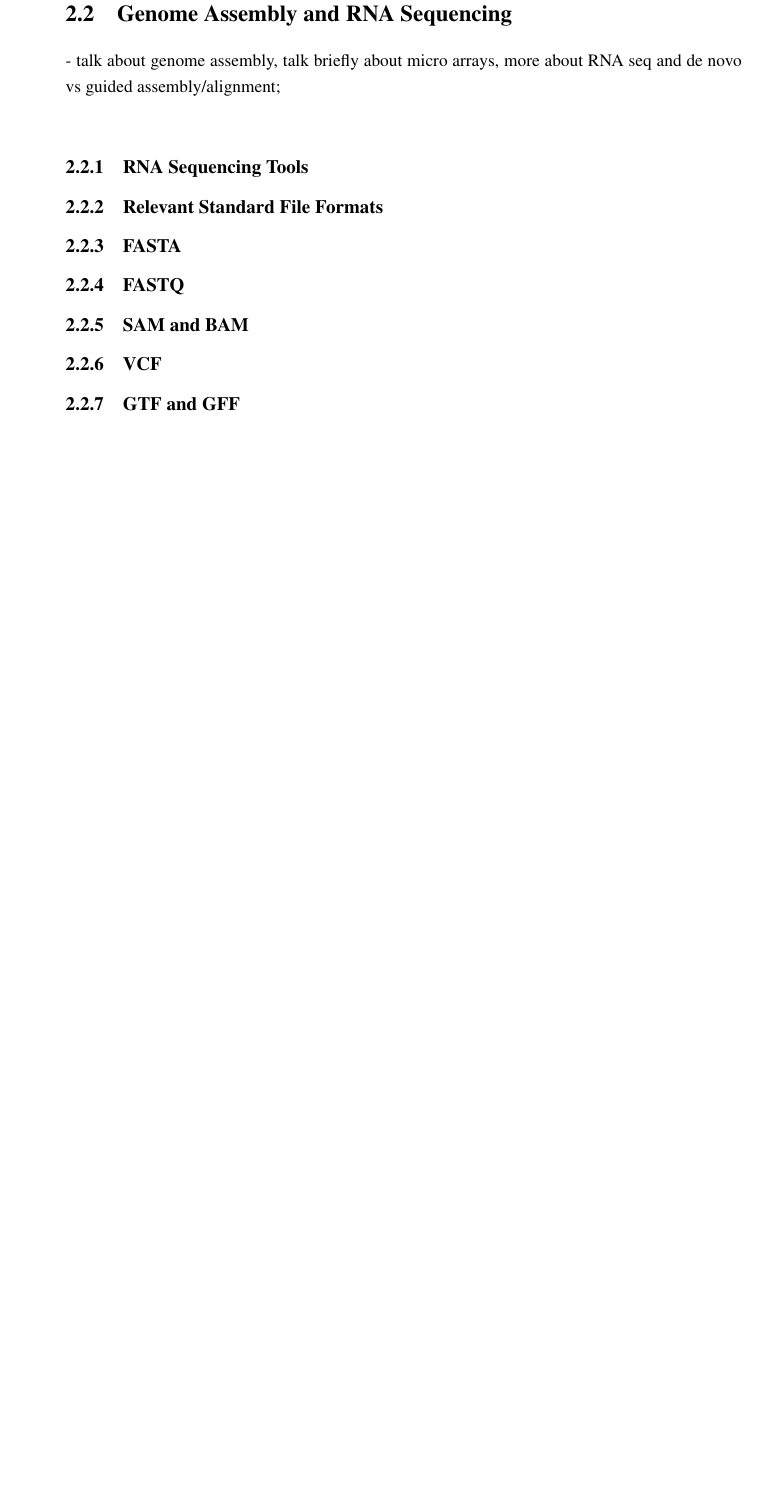
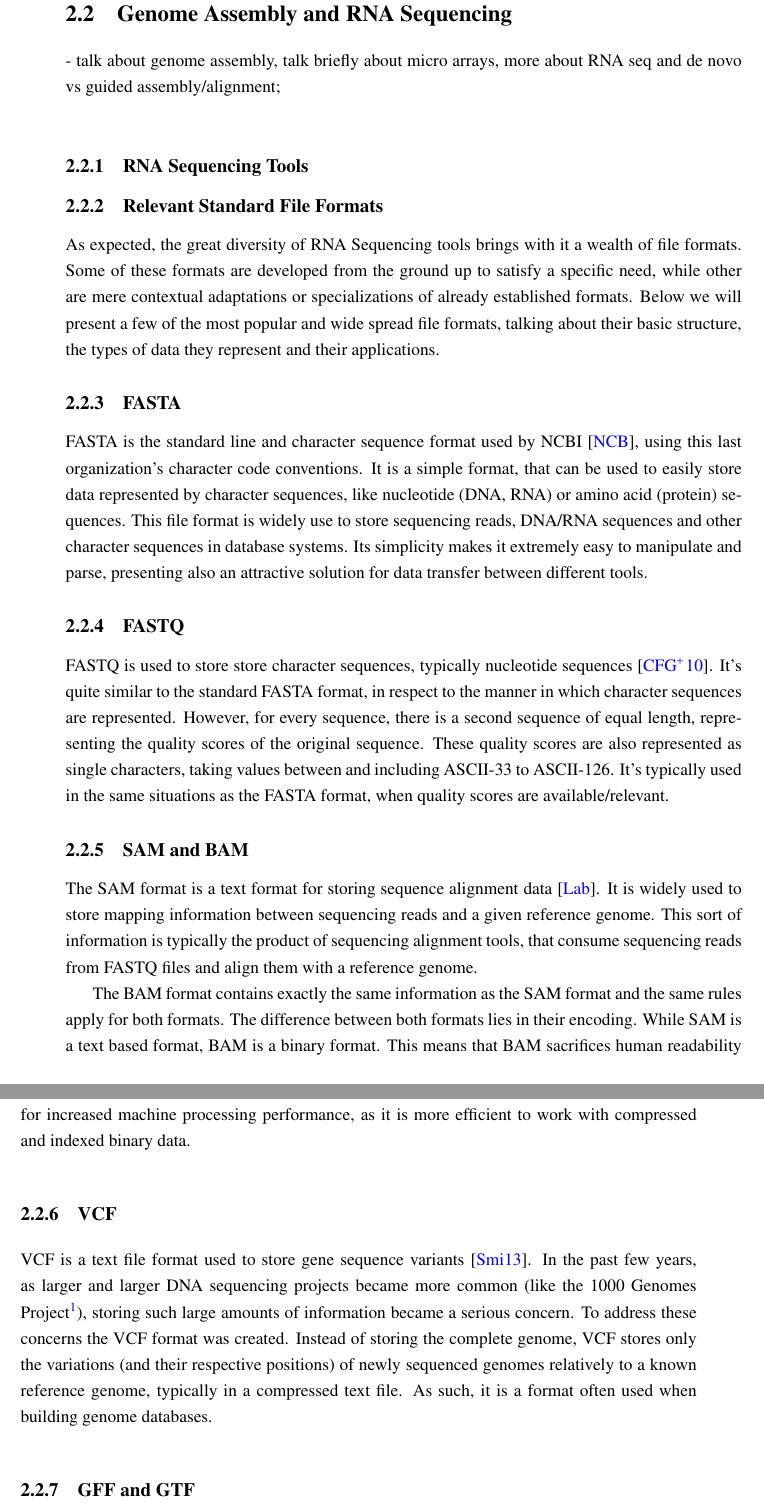
Before and after one commit to dteixeira/MIEICThesis, a LaTeX thesis (pdis/techreport.tex, which reads pdis/background.tex): part of page 23 of 33 before the commit and two parts of pages 23 and 24 of 36 after it, the two joined at a grey line, cut so that both start at the same text, the shorter picture padded with empty space. Compiled offline with pdfLaTeX.

Commit message:
File format section added.

```diff
--- a/pdis/background.tex
+++ b/pdis/background.tex
@@ -88,12 +88,61 @@ reads are available.
 
 \subsection{Relevant Standard File Formats}\label{sec:formats}
 
+As expected, the great diversity of \rnaseq{} tools brings with it a wealth of
+file formats. Some of these formats are developed from the ground up to satisfy
+a specific need, while other are mere contextual adaptations or specializations
+of already established formats. Below we will present a few of the most popular
+and wide spread file formats, talking about their basic structure, the types of
+data they represent and their applications.
+
 \subsection{FASTA}
+
+FASTA is the standard line and character sequence format used by NCBI
+\cite{ncbi:fasta}, using this last organization's character code conventions. It
+is a simple format, that can be used to easily store data represented by
+character sequences, like nucleotide (\dna, \rna) or amino acid (protein)
+sequences. This file format is widely use to store sequencing reads, \dna/\rna{}
+sequences and other character sequences in database systems. Its simplicity
+makes it extremely easy to manipulate and parse, presenting also an attractive
+solution for data transfer between different tools.
 
 \subsection{FASTQ}
 
+FASTQ is used to store store character sequences, typically nucleotide sequences
+\cite{Cock2010}. It's quite similar to the standard FASTA format, in respect to
+the manner in which character sequences are represented. However, for every
+sequence, there is a second sequence of equal length, representing the quality
+scores of the original sequence. These quality scores are also represented as
+single characters, taking values between and including ASCII-33 to ASCII-126.
+It's typically used in the same situations as the FASTA format, when quality
+scores are available/relevant.
+
 \subsection{SAM and BAM}
+
+The SAM format is a text format for storing sequence alignment data
+\cite{genome:sam}. It is widely used to store mapping information between
+sequencing reads and a given reference genome. This sort of information is
+typically the product of sequencing alignment tools, that consume sequencing
+reads from FASTQ files and align them with a reference genome.
+
+The BAM format contains exactly the same information as the SAM format and the
+same rules apply for both formats. The difference between both formats lies in
+their encoding. While SAM is a text based format, BAM is a binary format. This
+means that BAM sacrifices human readability for increased machine processing
+performance, as it is more efficient to work with compressed and indexed binary
+data.
 
 \subsection{VCF}
 
-\subsection{GTF and GFF}
+VCF is a text file format used to store gene sequence variants \cite{smith13}.
+In the past few years, as larger and larger \dna{} sequencing projects became
+more common (like the 1000 Genomes Project\footnote{The 1000 Genomes Project,
+started back in 2008, is an international effort to establish the most
+comprehensive catalogue to date of human genetic variations.}), storing such
+large amounts of information became a serious concern. To address these concerns
+the VCF format was created. Instead of storing the complete genome, VCF stores
+only the variations (and their respective positions) of newly sequenced genomes
+relatively to a known reference genome, typically in a compressed text file. As
+such, it is a format often used when building genome databases.
+
+\subsection{GFF and GTF}
```
Also changed, not shown: pdis/abbrevs_en.tex (+1 -0 lines), pdis/myrefs.bib (+45 -1 lines), pdis/techreport.pdf, pdis/background.tex (13 more changed lines).
